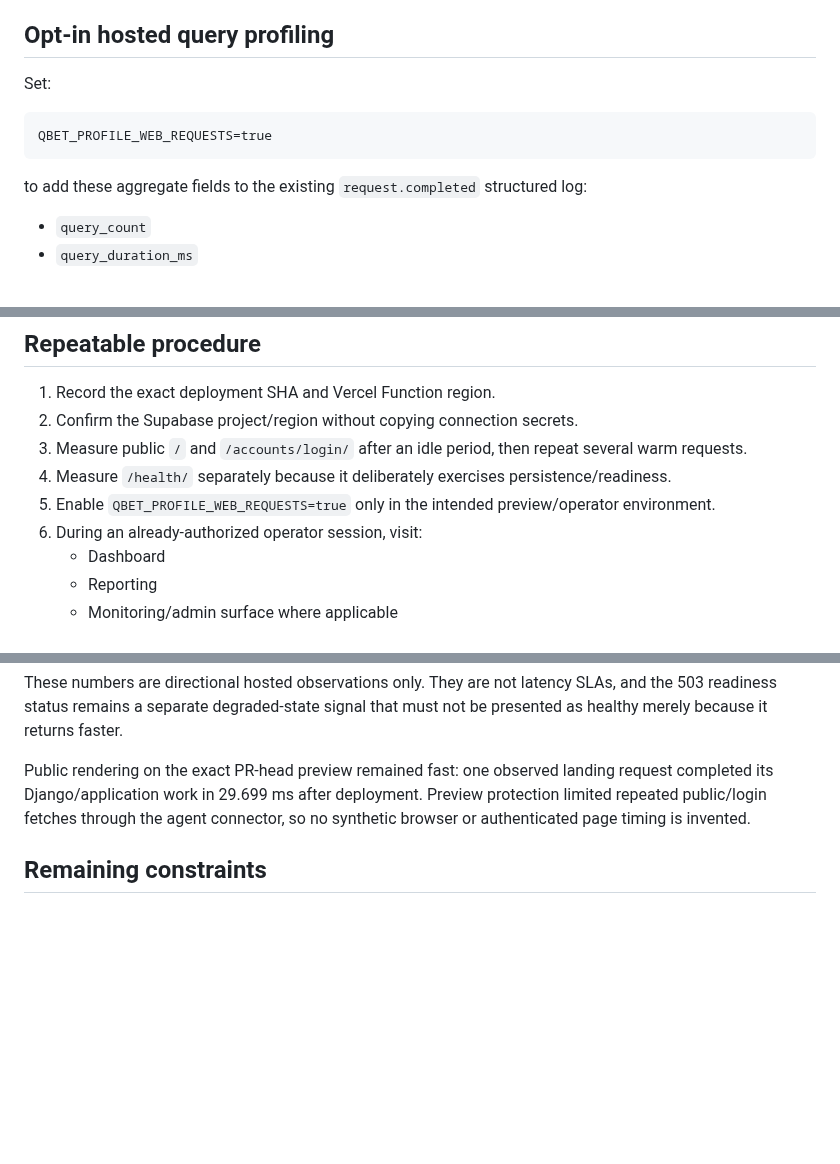
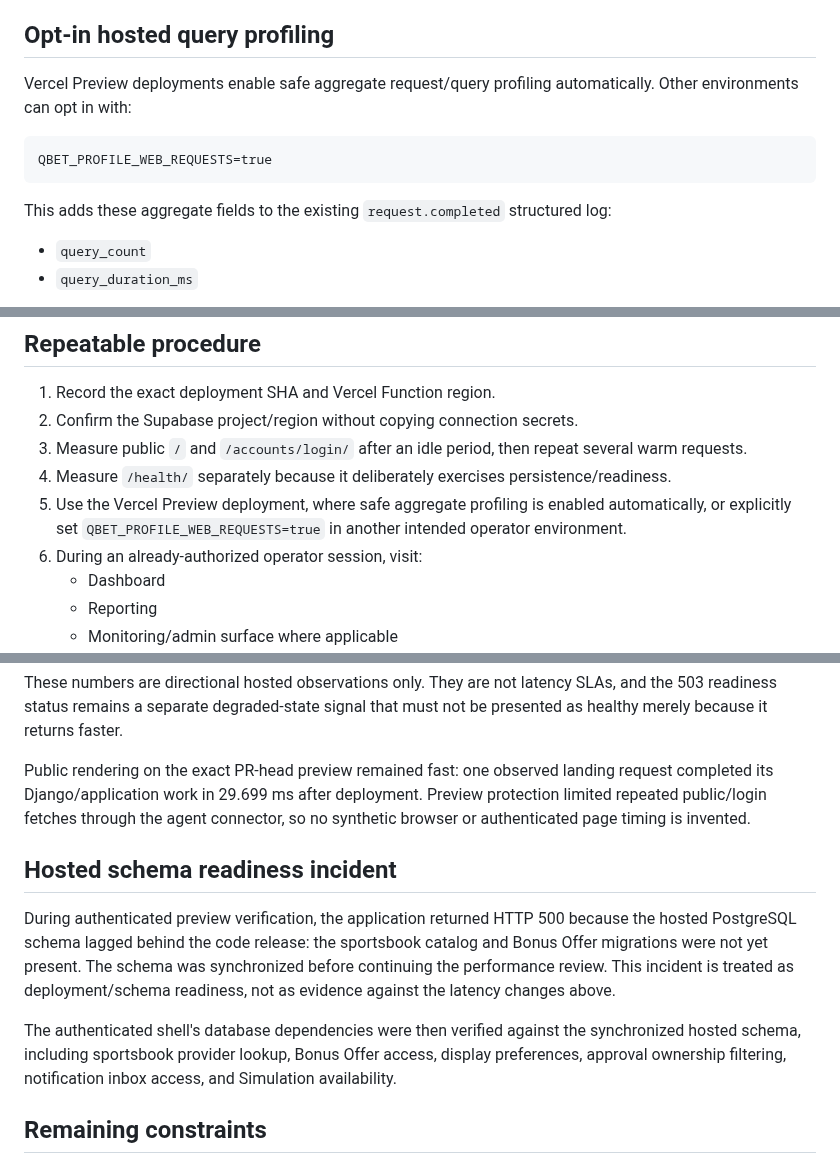
Before and after one commit to BytecodeBrewer/Q-Bet, a Markdown page: docs/phase-3-hosted-performance.md, 3 parts joined by grey strips. Drawn GitHub-style; blank space fills up the shorter version.

Commit message:
docs(perf): align preview profiling and measurement provenance

````diff
--- a/docs/phase-3-hosted-performance.md
+++ b/docs/phase-3-hosted-performance.md
@@ -101,13 +101,13 @@ The region change must be validated on a preview deployment before any productio
 
 ## Opt-in hosted query profiling
 
-Set:
+Vercel Preview deployments enable safe aggregate request/query profiling automatically. Other environments can opt in with:
 
 ```text
 QBET_PROFILE_WEB_REQUESTS=true
 ```
 
-to add these aggregate fields to the existing `request.completed` structured log:
+This adds these aggregate fields to the existing `request.completed` structured log:
 
 - `query_count`
 - `query_duration_ms`
@@ -122,7 +122,7 @@ The profiler uses Django's database execution wrapper for the current request on
 2. Confirm the Supabase project/region without copying connection secrets.
 3. Measure public `/` and `/accounts/login/` after an idle period, then repeat several warm requests.
 4. Measure `/health/` separately because it deliberately exercises persistence/readiness.
-5. Enable `QBET_PROFILE_WEB_REQUESTS=true` only in the intended preview/operator environment.
+5. Use the Vercel Preview deployment, where safe aggregate profiling is enabled automatically, or explicitly set `QBET_PROFILE_WEB_REQUESTS=true` in another intended operator environment.
 6. During an already-authorized operator session, visit:
    - Dashboard
    - Reporting
@@ -173,6 +173,12 @@ These numbers are directional hosted observations only. They are not latency SLA
 
 Public rendering on the exact PR-head preview remained fast: one observed landing request completed its Django/application work in 29.699 ms after deployment. Preview protection limited repeated public/login fetches through the agent connector, so no synthetic browser or authenticated page timing is invented.
 
+## Hosted schema readiness incident
+
+During authenticated preview verification, the application returned HTTP 500 because the hosted PostgreSQL schema lagged behind the code release: the sportsbook catalog and Bonus Offer migrations were not yet present. The schema was synchronized before continuing the performance review. This incident is treated as deployment/schema readiness, not as evidence against the latency changes above.
+
+The authenticated shell's database dependencies were then verified against the synchronized hosted schema, including sportsbook provider lookup, Bonus Offer access, display preferences, approval ownership filtering, notification inbox access, and Simulation availability.
+
 ## Remaining constraints
 
 - Cold-start behavior is observable but variable and should not be converted into a strict SLA from a handful of requests.
````
Also changed, not shown: other parts of docs/phase-3-hosted-performance.md (+1 -1 lines).
